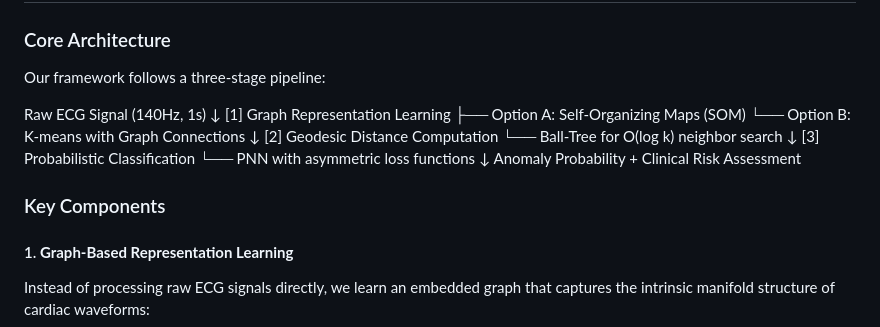
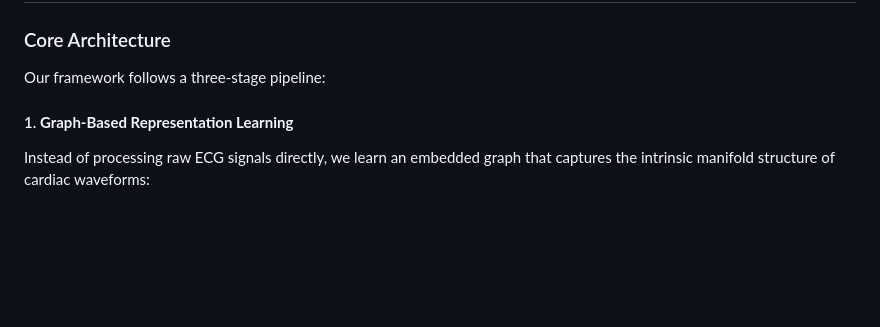
Before and after one commit to Demianfraiman/Deteccion-de-anomalias-cardiacas, a Markdown page: README.md, the part around the change. GitHub-like rendering; blank space fills up the shorter version.

```diff
--- a/README.md
+++ b/README.md
@@ -12,22 +12,6 @@ This repository contains the research implementation of a novel graph-based fram
 
 Our framework follows a three-stage pipeline:
 
-Raw ECG Signal (140Hz, 1s)
-↓
-[1] Graph Representation Learning
-├── Option A: Self-Organizing Maps (SOM)
-└── Option B: K-means with Graph Connections
-↓
-[2] Geodesic Distance Computation
-└── Ball-Tree for O(log k) neighbor search
-↓
-[3] Probabilistic Classification
-└── PNN with asymmetric loss functions
-↓
-Anomaly Probability + Clinical Risk Assessment
-
-
-### Key Components
 
 #### 1. **Graph-Based Representation Learning**
 Instead of processing raw ECG signals directly, we learn an embedded graph that captures the intrinsic manifold structure of cardiac waveforms:
```
